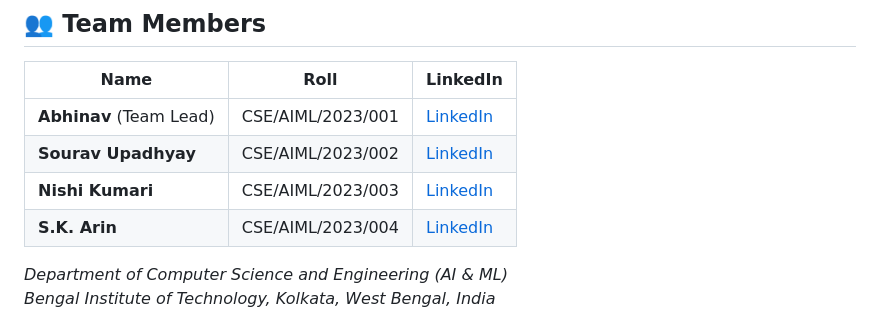
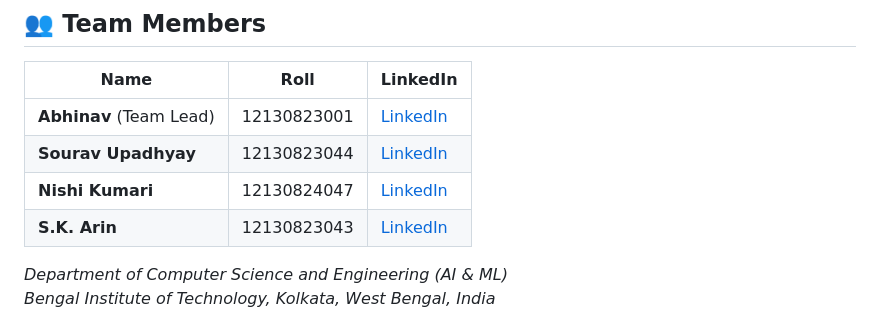
Before and after one commit to SouravUpadhyay7/ParkIn, a Markdown page: README.md, the part around one of its changes. Rendered like a GitHub page.

```diff
--- a/README.md
+++ b/README.md
@@ -118,10 +119,10 @@ ParkIn uses a layered architecture comprising:
 
 | Name | Roll | LinkedIn |
 |------|------|----------|
-| **Abhinav** (Team Lead) | CSE/AIML/2023/001 | [LinkedIn](https://www.linkedin.com/in/abhinav-cse-aiml) |
-| **Sourav Upadhyay** | CSE/AIML/2023/002 | [LinkedIn](https://www.linkedin.com/in/sourav-upadhyay) |
-| **Nishi Kumari** | CSE/AIML/2023/003 | [LinkedIn](https://www.linkedin.com/in/nishi-kumari) |
-| **S.K. Arin** | CSE/AIML/2023/004 | [LinkedIn](https://www.linkedin.com/in/sk-arin) |
+| **Abhinav** (Team Lead) | 12130823001 | [LinkedIn](https://www.linkedin.com/in/abhinavbit/) |
+| **Sourav Upadhyay** | 12130823044 | [LinkedIn](www.linkedin.com/in/sourav-upadhyay-00a975276) |
+| **Nishi Kumari** | 12130824047 | [LinkedIn](https://www.linkedin.com/in/nishi-kumari-184704277/) |
+| **S.K. Arin** | 12130823043 | [LinkedIn](https://www.linkedin.com/in/sk-arin-1a7b37278/) |
 
 *Department of Computer Science and Engineering (AI & ML)*
 *Bengal Institute of Technology, Kolkata, West Bengal, India*
```
Also changed, not shown: other parts of README.md (+6 -5 lines).
